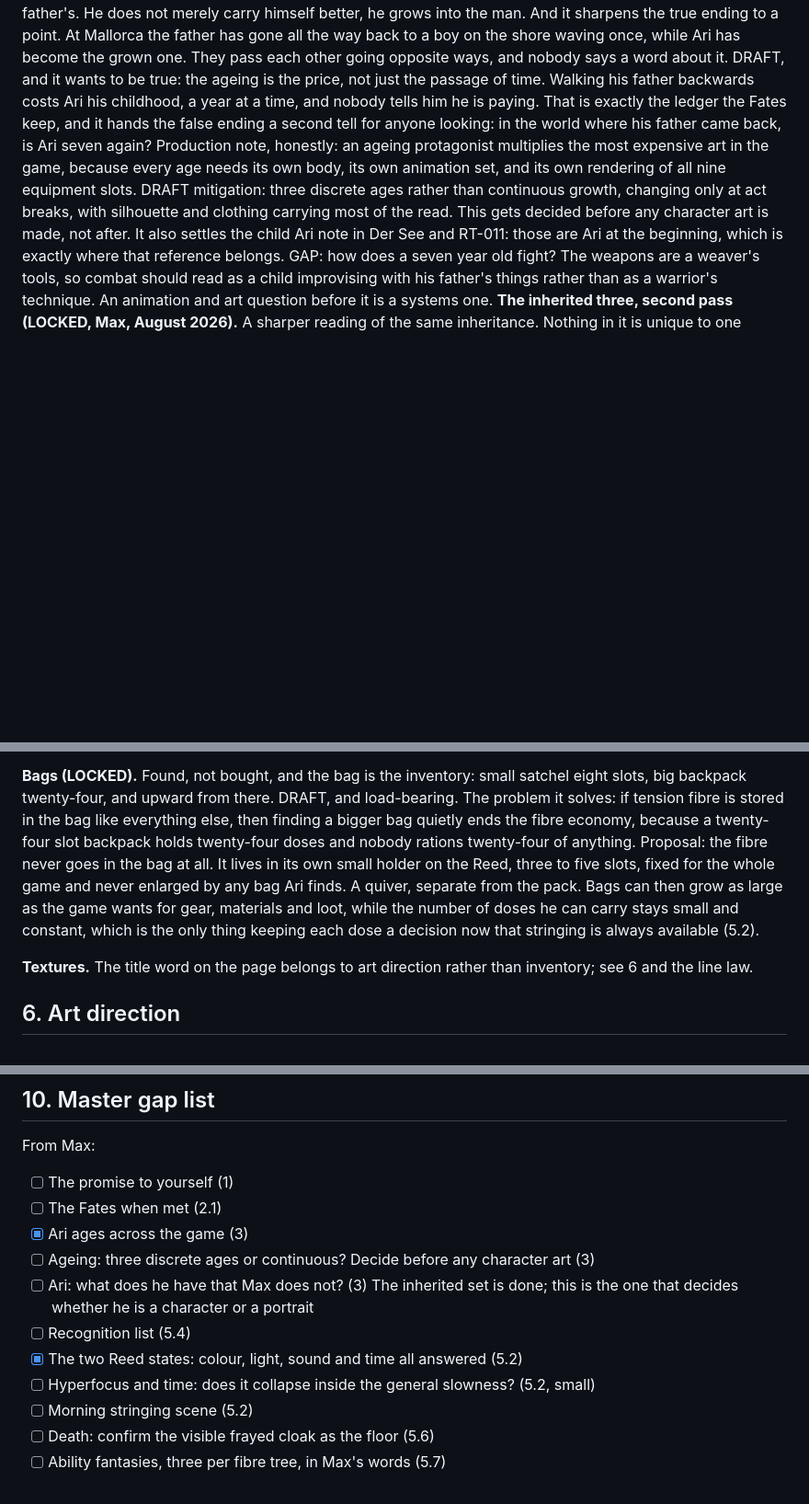
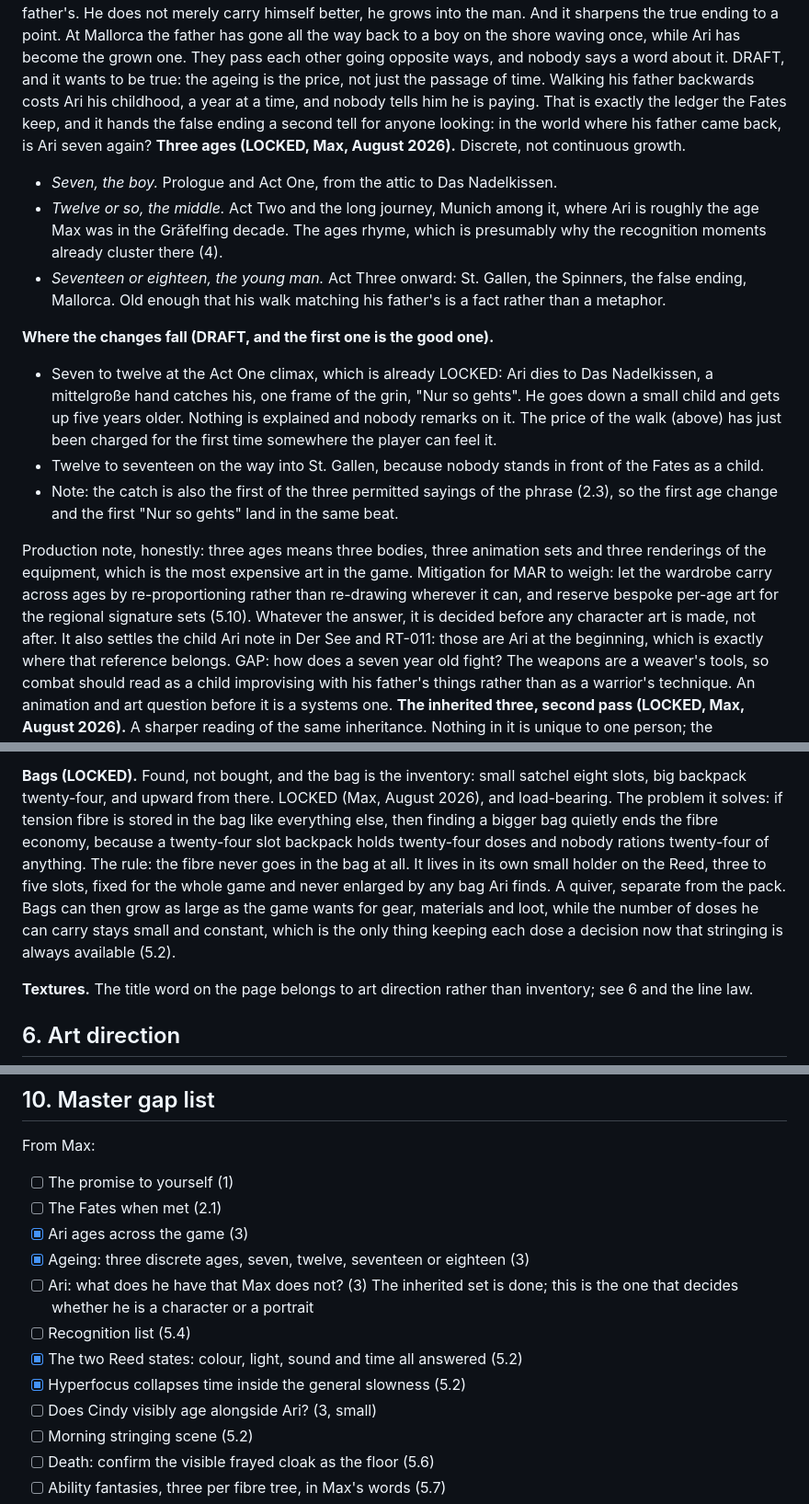
Before and after one commit to Maximilianum96/maxtask, a Markdown page: red-thread/seed/red-thread-bible.md, 3 parts joined by grey strips. Shown at 92% size. Rendered like a GitHub page; blank space fills up the shorter version.

Commit message:
Bible: three ages, fibre pouch locked, hyperfocus decided
Max's answers, August 2026. The fibre pouch is now a rule: three to
five fixed slots on the Reed, never enlarged by any bag. Ari's three
ages are seven, twelve and seventeen or eighteen, with the first change
falling on the Act One catch so he goes down a child and gets up five
years older, in the same beat as the first Nur so gehts. Hyperfocus
decided by delegation: a hole in the clock inside the general slowness,
so both Reed states lose a day in opposite ways. Drafts Cindy ageing
alongside him, the span nearly matching the real cat's years.

```diff
--- a/red-thread/seed/red-thread-bible.md
+++ b/red-thread/seed/red-thread-bible.md
@@ -72,7 +72,17 @@ DRAFT, the kindness as a mechanic: some NPCs ask for more than they should and A
 This is the structural key the act plan was missing. The father's life runs backwards toward the shore where his thread was spun, and Ari's runs forwards, so the two timelines travel in opposite directions through the same journey and cross somewhere in the middle. It also turns an already LOCKED line from symbol into fact: his posture straightens across the game until his walk matches his father's. He does not merely carry himself better, he grows into the man.
 And it sharpens the true ending to a point. At Mallorca the father has gone all the way back to a boy on the shore waving once, while Ari has become the grown one. They pass each other going opposite ways, and nobody says a word about it.
 DRAFT, and it wants to be true: the ageing is the price, not just the passage of time. Walking his father backwards costs Ari his childhood, a year at a time, and nobody tells him he is paying. That is exactly the ledger the Fates keep, and it hands the false ending a second tell for anyone looking: in the world where his father came back, is Ari seven again?
-Production note, honestly: an ageing protagonist multiplies the most expensive art in the game, because every age needs its own body, its own animation set, and its own rendering of all nine equipment slots. DRAFT mitigation: three discrete ages rather than continuous growth, changing only at act breaks, with silhouette and clothing carrying most of the read. This gets decided before any character art is made, not after.
+**Three ages (LOCKED, Max, August 2026).** Discrete, not continuous growth.
+- *Seven, the boy.* Prologue and Act One, from the attic to Das Nadelkissen.
+- *Twelve or so, the middle.* Act Two and the long journey, Munich among it, where Ari is roughly the age Max was in the Gräfelfing decade. The ages rhyme, which is presumably why the recognition moments already cluster there (4).
+- *Seventeen or eighteen, the young man.* Act Three onward: St. Gallen, the Spinners, the false ending, Mallorca. Old enough that his walk matching his father's is a fact rather than a metaphor.
+
+**Where the changes fall (DRAFT, and the first one is the good one).**
+- Seven to twelve at the Act One climax, which is already LOCKED: Ari dies to Das Nadelkissen, a mittelgroße hand catches his, one frame of the grin, "Nur so gehts". He goes down a small child and gets up five years older. Nothing is explained and nobody remarks on it. The price of the walk (above) has just been charged for the first time somewhere the player can feel it.
+- Twelve to seventeen on the way into St. Gallen, because nobody stands in front of the Fates as a child.
+- Note: the catch is also the first of the three permitted sayings of the phrase (2.3), so the first age change and the first "Nur so gehts" land in the same beat.
+
+Production note, honestly: three ages means three bodies, three animation sets and three renderings of the equipment, which is the most expensive art in the game. Mitigation for MAR to weigh: let the wardrobe carry across ages by re-proportioning rather than re-drawing wherever it can, and reserve bespoke per-age art for the regional signature sets (5.10). Whatever the answer, it is decided before any character art is made, not after.
 It also settles the child Ari note in Der See and RT-011: those are Ari at the beginning, which is exactly where that reference belongs.
 GAP: how does a seven year old fight? The weapons are a weaver's tools, so combat should read as a child improvising with his father's things rather than as a warrior's technique. An animation and art question before it is a systems one.
 **The inherited three, second pass (LOCKED, Max, August 2026).** A sharper reading of the same inheritance. Nothing in it is unique to one person; the distinctiveness is in the combination.
@@ -286,8 +298,8 @@ DRAFT, and it connects to something that already happened: barefoot is simply th
 On pillar five, one strong set per region: a set means the region's signature silhouette, the look that region gives him, while individual pieces accumulate across the whole game. Max's call, August 2026, is that the nine slots are needed and that the depth comes from more acts per map.
 
 **Bags (LOCKED).** Found, not bought, and the bag is the inventory: small satchel eight slots, big backpack twenty-four, and upward from there.
-DRAFT, and load-bearing. The problem it solves: if tension fibre is stored in the bag like everything else, then finding a bigger bag quietly ends the fibre economy, because a twenty-four slot backpack holds twenty-four doses and nobody rations twenty-four of anything.
-Proposal: the fibre never goes in the bag at all. It lives in its own small holder on the Reed, three to five slots, fixed for the whole game and never enlarged by any bag Ari finds. A quiver, separate from the pack. Bags can then grow as large as the game wants for gear, materials and loot, while the number of doses he can carry stays small and constant, which is the only thing keeping each dose a decision now that stringing is always available (5.2).
+LOCKED (Max, August 2026), and load-bearing. The problem it solves: if tension fibre is stored in the bag like everything else, then finding a bigger bag quietly ends the fibre economy, because a twenty-four slot backpack holds twenty-four doses and nobody rations twenty-four of anything.
+The rule: the fibre never goes in the bag at all. It lives in its own small holder on the Reed, three to five slots, fixed for the whole game and never enlarged by any bag Ari finds. A quiver, separate from the pack. Bags can then grow as large as the game wants for gear, materials and loot, while the number of doses he can carry stays small and constant, which is the only thing keeping each dose a decision now that stringing is always available (5.2).
 
 **Textures.** The title word on the page belongs to art direction rather than inventory; see 6 and the line law.
 
@@ -325,11 +337,12 @@ From Max:
 - [ ] The promise to yourself (1)
 - [ ] The Fates when met (2.1)
 - [x] Ari ages across the game (3)
-- [ ] Ageing: three discrete ages or continuous? Decide before any character art (3)
+- [x] Ageing: three discrete ages, seven, twelve, seventeen or eighteen (3)
 - [ ] Ari: what does he have that Max does not? (3) The inherited set is done; this is the one that decides whether he is a character or a portrait
 - [ ] Recognition list (5.4)
 - [x] The two Reed states: colour, light, sound and time all answered (5.2)
-- [ ] Hyperfocus and time: does it collapse inside the general slowness? (5.2, small)
+- [x] Hyperfocus collapses time inside the general slowness (5.2)
+- [ ] Does Cindy visibly age alongside Ari? (3, small)
 - [ ] Morning stringing scene (5.2)
 - [ ] Death: confirm the visible frayed cloak as the floor (5.6)
 - [ ] Ability fantasies, three per fibre tree, in Max's words (5.7)
```
Also changed, not shown: other parts of red-thread/seed/red-thread-bible.md (+4 -2 lines).
